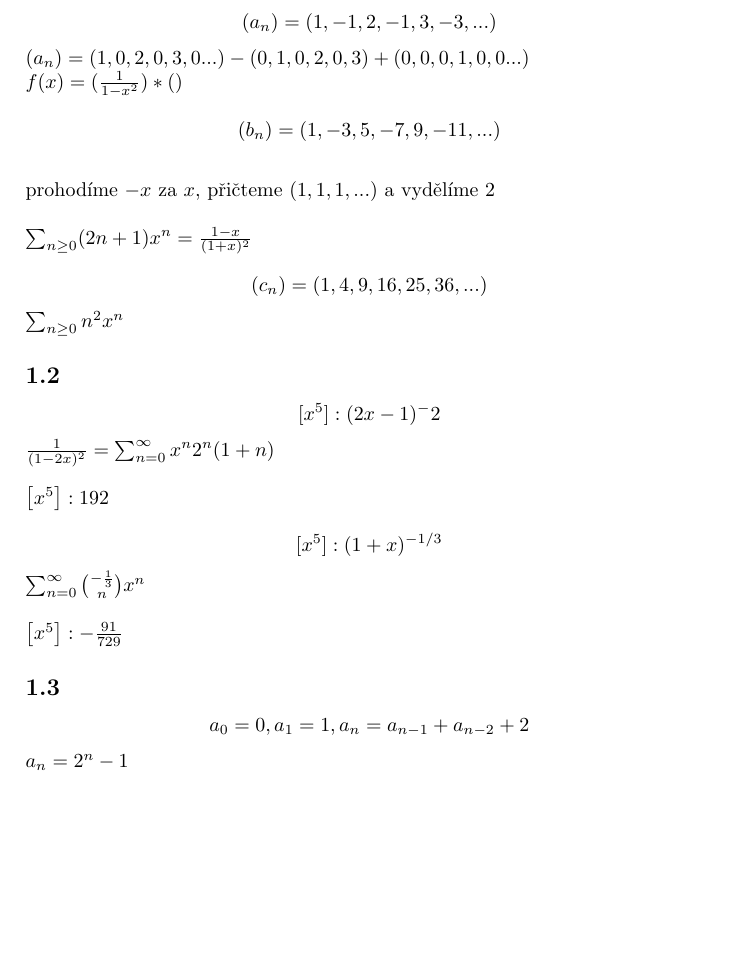
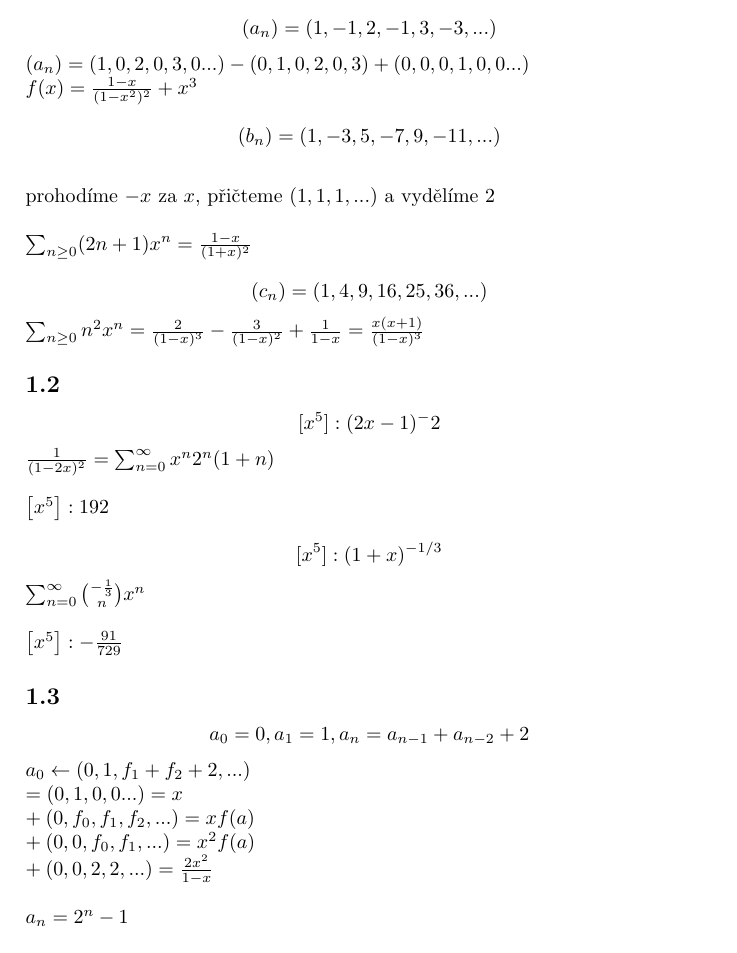
Before and after one commit to MeggyCal/mff, a LaTeX document (LS2/Kombinatorika a grafy I/du/du1.tex): part of the page, cut so that both start at the same text, the shorter picture padded with empty space. Compiled offline with pdfLaTeX.

Commit message:
KAG + FP LF hotfix

```diff
--- a/LS2/Kombinatorika a grafy I/du/du1.tex
+++ b/LS2/Kombinatorika a grafy I/du/du1.tex
@@ -13,13 +13,12 @@
 
 \section{du}
 \subsection{}
-
 $$
 (a_n) = (1, -1, 2, -1, 3, -3, ...)
 $$
 $
 (a_n) = (1, 0, 2, 0, 3, 0 ...) - (0, 1, 0, 2, 0, 3) + (0, 0, 0, 1, 0, 0 ...)\\
-f(x) = 	(\frac{1}{1-x^2}) * ()
+f(x) = 	\frac{1-x}{(1-x^2)^2} + x^3
 $
 
 $$
@@ -38,7 +37,9 @@ $$
 (c_n) = (1, 4, 9, 16, 25, 36, ...)
 $$
 $
-\sum_{n \geq 0} n^2 x^n
+\sum_{n \geq 0} n^2 x^n =
+\frac{2}{(1-x)^3} - \frac{3}{(1-x)^2} + \frac{1}{1-x} =
+\frac{x(x+1)}{(1-x)^3}
 $
 
 \subsection{}
@@ -67,6 +68,12 @@ $$
 a_0 = 0, a_1 = 1, a_n = a_{n-1} + a_{n-2} + 2
 $$
 $
+a_0 \leftarrow (0, 1, f_1 + f_2 + 2, ...)\\
+=(0, 1, 0, 0 ...) = x \\
++(0, f_0, f_1, f_2, ...) = x f(a)\\
++(0, 0, f_0, f_1, ...) = x^2 f(a)\\
++(0, 0, 2,2, ...) = \frac{2x^2}{1-x}
+\\ \\
 a_n = 2^n -1
 $
 
```
Also changed, not shown: LS2/Kombinatorika a grafy I/du/du1.pdf, 3 other files.
